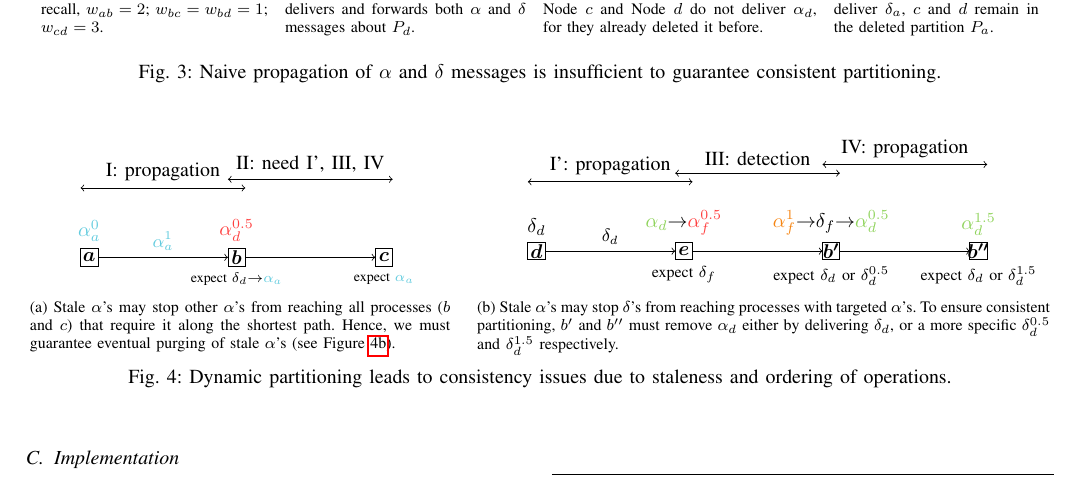
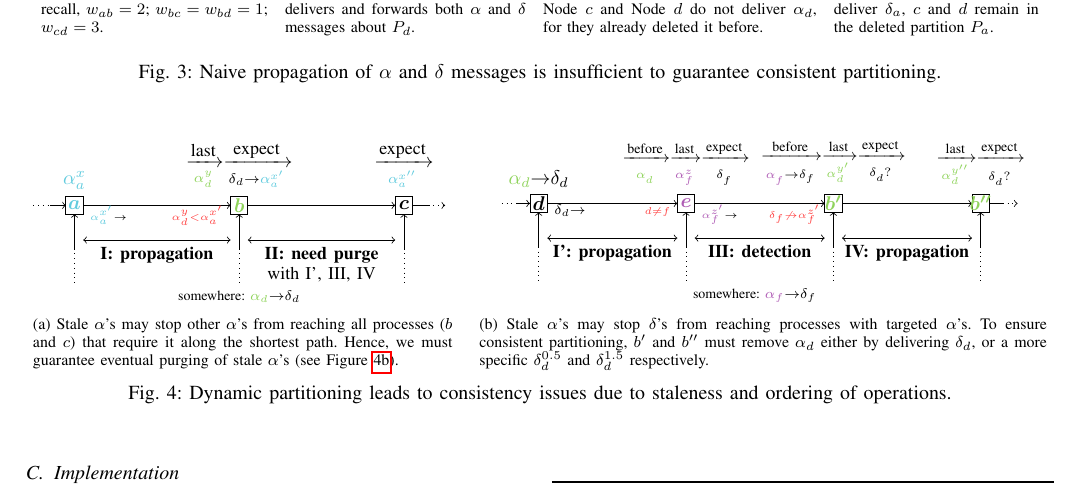
Before and after one commit to parchemins/paper-ascast-tex, a LaTeX paper (paper.tex, which reads input/figproofA.tex, input/figproofB.tex): part of page 6 of 11, cut so that both start at the same text. Compiled offline with pdfLaTeX; a missing font is replaced by an installed copy or a similar font; a LaTeX package or settings file that is missing is left out.

Commit message:
reworkd figure

```diff
--- a/input/figproofA.tex
+++ b/input/figproofA.tex
@@ -5,36 +5,60 @@
   \medmuskip=0mu
   \thinmuskip=0mu
 
-  \newcommand\X{85pt}
-  \newcommand\Y{-40pt}
+  \newcommand\X{95pt}
+  \newcommand\Y{-50pt}
 
   \newcommand\ADD{\alpha}
   \newcommand\DEL{\delta}
 
-  \draw[opacity=0] (-1.4*\X, 0) -- (1.4*\X, 0);
+  \draw[opacity=0] (-1.2*\X, 0) -- (1.2*\X, 0);
 
 
 
-  \draw[<->] (-5pt - \X, -\Y) -- node[above]{I: propagation} (5pt, -\Y); %% I
+  \draw[->] (-1.15*\X, 0) -- (-5pt + -1*\X, 0); \draw[dotted] (-1.25*\X, 0) -- (-1.15*\X, 0);
+  \draw (5pt + \X, 0) -- (1.15*\X, 0); \draw[dotted,->] (1.15*\X, 0) -- (1.25*\X, 0);
 
-  \draw[->] (-\X + 5pt, 0) --
-  node[above, color=\PA, font=\small]{$\ADD_a^1$}
+  \draw[<->] (5pt - \X, 0.4*\Y) -- node[below, font=\small]{\textbf{I: propagation}} (-5pt, 0.4*\Y); %% I
+
+  \draw[->] (-\X + 5pt, 0)
+  node[below=-0.3em, below right, font=\tiny]{$\textcolor{\PA}{\ADD_a^{x'}} \rightarrow$}
+  --
   (0 - 5pt, 0); %% a - b
 
-  \draw[<->] (-5pt, 5pt -\Y) -- node[above]{II: need I', III, IV} (5pt + \X, 5pt -\Y); %% II
+  \draw[<->] (5pt, 0.4*\Y) -- node[below, align=center, font=\small]{\textbf{II: need purge}\\with I', III, IV} (-5pt + \X, 0.4*\Y); %% II
   \draw[->] (0 + 5pt, 0) -- (-5pt +  \X, 0); %% b - c
 
 
 
-  \draw[fill=white] (-\X, 0) node{$\bm{a}$} +(-5pt, -5pt) rectangle +(5pt, 5pt);
-  \draw[fill=white] (0, 0) node{$\bm{b}$} +(-5pt, -5pt) rectangle +(5pt, 5pt);
+  \draw[fill=white] (-\X, 0) node[color=\PA]{$\bm{a}$} +(-5pt, -5pt) rectangle +(5pt, 5pt);
+  \draw[fill=white] (0, 0) node[color=\PD]{$\bm{b}$} +(-5pt, -5pt) rectangle +(5pt, 5pt);
   \draw[fill=white] (\X, 0) node{$\bm{c}$} +(-5pt, -5pt) rectangle +(5pt, 5pt);
 
 
 
-  \draw (-\X, 5pt) node[above, color=\PA]{$\ADD_a^0$};
-  \draw ( 0, 5pt) node[above, color=\WRONG]{$\ADD_d^{0.5}$};
-  \draw (\X,-5pt) node[below, font=\scriptsize]{expect \textcolor{\PA}{$\alpha_a$}};
-  \draw (0, -5pt) node[below, font=\scriptsize]{expect $\DEL_d \rightarrow \textcolor{\PA}{\alpha_a}$};
+  \draw (-\X, 5pt) node[above, color=\PA]{$\ADD_a^x$};
+  \draw ( 0, 5pt) node[above]{$
+    \xrightarrow[\textcolor{\PD}{\ADD_d^y}]{\mbox{\small{last}}}
+    \xrightarrow[\DEL_d \rightarrow \textcolor{\PA}{\ADD_a^{x'}}]{\mbox{\small{expect}}}$};
+
+  \draw (-5pt, 0pt) node [below=-0.3em, below left, font=\tiny]{$\textcolor{\WRONG}{\ADD_d^y < \ADD_a^{x'}}$};
+  % \draw (-5pt, 0pt) node [below=-0.3em, below left, font=\tiny]{$\textcolor{\WRONG}{\ADD_d^{y} < \ADD_e^z}$};
+
+
+  \draw (\X, 5pt) node[above]{$
+    \xrightarrow[\textcolor{\PA}{\ADD_a^{x''}}]{\mbox{\small{expect}}}$};
+%  \draw (0, -5pt) node[below, font=\scriptsize]{expect $\DEL_d \rightarrow \textcolor{\PA}{\ADD_a}$};
+
+
+
+  \draw[->] (-\X,  0.5*\Y) -- (-\X, -5pt);
+  \draw[dotted] (-\X,  0.5*\Y) -- (-\X, 0.9*\Y);
+
+  \draw[->] ( 0,  0.5*\Y) -- ( 0, -5pt);
+  \draw[dotted] ( 0,  0.5*\Y) -- ( 0, 0.9*\Y) node[below, font=\scriptsize]{somewhere: $\textcolor{\PD}{\ADD_d} \rightarrow \DEL_d$};
+
+  \draw[->] ( \X,  0.5*\Y) -- ( \X, -5pt);
+  \draw[dotted] ( \X,  0.5*\Y) -- ( \X, 0.9*\Y);
+
 
 \end{tikzpicture}
--- a/input/figproofB.tex
+++ b/input/figproofB.tex
@@ -15,33 +15,74 @@
 
 
 
-  \draw[<->] (-5pt - \X, -\Y) -- node[above]{I': propagation} (5pt, -\Y); %% I as well
-  \draw[->] (-\X + 5pt, 0) -- node[above, font=\small]{$\DEL_d$} (0 - 5pt, 0); %% d - e
+  \draw[->] (-1.15*\X, 0) -- (-5pt + -1*\X, 0); \draw[dotted] (-1.25*\X, 0) -- (-1.15*\X, 0);
+  \draw (5pt + 2*\X, 0) -- (2.15*\X, 0); \draw[dotted,->] (2.15*\X, 0) -- (2.25*\X, 0);
 
-  \draw[<->] (-5pt , 5pt -\Y) -- node[above]{III: detection} (5pt + \X, 5pt -\Y); %% IV
-  \draw[->] (0 +5pt, 0) -- (\X -5pt, 0); %% e - b'
 
-  \draw[<->] (-5pt + \X , 10pt -\Y) -- node[above]{IV: propagation} (5pt + 2*\X, 10pt -\Y); %% V
+  \draw[<->] (5pt - \X, 0.4*\Y) --
+  node[below, font=\small]{\textbf{I': propagation}}
+  (-5pt, 0.4*\Y); %% I as well
+
+  \draw[->] (-\X + 5pt, 0)
+  node[below=-0.3em, below right, font=\scriptsize]{$\DEL_d \rightarrow$}
+  -- (0 - 5pt, 0)
+  node [below=-0.15em, below left, font=\tiny]{$\textcolor{\WRONG}{d \neq f}$}
+  ; %% d - e
+
+  \draw[<->] (5pt , 0.4*\Y) --
+  node[below, font=\small]{\textbf{III: detection}}
+  (-5pt + \X, 0.4*\Y); %% IV
+
+  \draw[->] (0 +5pt, 0)
+  node[below=-0.3em, below right, font=\tiny]{$\textcolor{\PF}{\ADD_f^{z'}} \rightarrow$}
+  --
+  (\X -5pt, 0)
+  node [left= -0.15em, below=-0.3em, below left, font=\tiny]{$\textcolor{\WRONG}{\DEL_f \not\rightarrow \ADD_f^{z'}}$}
+  ; %% e - b'
+
+  \draw[<->] (5pt +\X , 0.4*\Y) --
+  node[below, font=\small]{\textbf{IV: propagation}}
+  (-5pt + 2*\X, 0.4*\Y); %% V
+
   \draw[->] ( \X +5pt, 0) -- (2*\X -5pt, 0); %% b - b''
 
 
 
   \draw[fill=white] (-\X, 0) node{$\bm{d}$} +(-5pt, -5pt) rectangle +(5pt, 5pt);
-  \draw[fill=white] (0, 0) node{$\bm{e}$} +(-5pt, -5pt) rectangle +(5pt, 5pt);
-  \draw[fill=white] (\X, 0) node{$\bm{b'}$} +(-5pt, -5pt) rectangle +(5pt, 5pt);
-  \draw[fill=white] (2*\X, 0) node{$\bm{b''}$} +(-5pt, -5pt) rectangle +(5pt, 5pt);
+  \draw[fill=white] (0, 0) node[color=\PF]{$\bm{e}$} +(-5pt, -5pt) rectangle +(5pt, 5pt);
+  \draw[fill=white] (\X, 0) node[color=\PD]{$\bm{b'}$} +(-5pt, -5pt) rectangle +(5pt, 5pt);
+  \draw[fill=white] (2*\X, 0) node[color=\PD]{$\bm{b''}$} +(-5pt, -5pt) rectangle +(5pt, 5pt);
 
 
 
-  \draw (-\X, 5pt) node[above]{$\DEL_d$};
+  \draw (-\X, 5pt) node[above]{$\textcolor{\PD}{\ADD_d} \rightarrow \DEL_d$};
 
-  \draw ( 0, 5pt) node[above]{$\textcolor{\PC}{\ADD_d} \rightarrow \textcolor{\WRONG}{\ADD_f^{0.5}}$};
-  \draw ( 0, -5pt) node[below, font=\footnotesize]{expect $\DEL_f$};
+  \draw ( 0, 5pt) node[above, font=\footnotesize]{$
+    \xrightarrow[\textcolor{\PC}{\ADD_d^{\vphantom{z'}}}]{\mbox{\scriptsize{before}}}
+    \xrightarrow[\textcolor{\PF}{\ADD_f^{z\vphantom{'}}}]{\mbox{\scriptsize{last}}}
+    \xrightarrow[\DEL_f^{\vphantom{z'}} ]{\mbox{\scriptsize{expect}}}$};
 
-  \draw ( \X, 5pt) node[above]{$\textcolor{\PB}{\ADD_f^1} \rightarrow \DEL_f \rightarrow \textcolor{\PC}{\ADD_d^{0.5}}$};
-  \draw ( \X, -5pt) node[below, font=\footnotesize]{expect $\DEL_d$ or $\DEL_d^{0.5}$};
+  \draw ( \X, 5pt) node[above, font=\footnotesize]{$
+    \xrightarrow[\textcolor{\PF}{\ADD_f^{\vphantom{y'}}} \rightarrow \DEL_f]{\mbox{\scriptsize{before}}}
+    \xrightarrow[\textcolor{\PC}{\ADD_d^{y'}}]{\mbox{\scriptsize{last}}}
+    \xrightarrow[\DEL_d^{\vphantom{z'}}?]{\mbox{\scriptsize{expect}}}$};
 
-  \draw (2*\X, 5pt) node[above]{$\textcolor{\PC}{\ADD_d^{1.5}}$};
-  \draw (2*\X, -5pt) node[below, font=\footnotesize]{expect $\DEL_d$ or $\DEL_d^{1.5}$};
+  \draw (2*\X, 5pt) node[above, font=\footnotesize]{$
+    \xrightarrow[\textcolor{\PC}{\ADD_d^{y''}}]{\mbox{\scriptsize{last}}}
+    \xrightarrow[\DEL_d^{\vphantom{y'}}?]{\mbox{\scriptsize{expect}}}$};
+
+
+
+  \draw[->] (-\X,  0.5*\Y) -- (-\X, -5pt);
+  \draw[dotted] (-\X,  0.5*\Y) -- (-\X, 0.9*\Y);
+
+  \draw[->] ( 0,  0.5*\Y) -- ( 0, -5pt);
+  \draw[dotted] ( 0,  0.5*\Y) -- ( 0, 0.9*\Y) node[below right, font=\scriptsize]{somewhere: $\textcolor{\PF}{\ADD_f} \rightarrow \DEL_f$};
+
+  \draw[->] ( \X,  0.5*\Y) -- ( \X, -5pt);
+  \draw[dotted] ( \X,  0.5*\Y) -- ( \X, 0.9*\Y);
+
+  \draw[->] (2*\X,  0.5*\Y) -- (2*\X, -5pt);
+  \draw[dotted] (2*\X,  0.5*\Y) -- (2*\X, 0.9*\Y);
 
 \end{tikzpicture}
--- a/paper.tex
+++ b/paper.tex
@@ -43,6 +43,7 @@
 \newcommand{\PB}[0]{BurntOrange}
 \newcommand{\PC}[0]{YellowGreen}
 \newcommand{\PD}[0]{YellowGreen}
+\newcommand{\PF}[0]{Orchid}
 \newcommand{\WRONG}[0]{red!75}
 
 \newtheorem{problem}{Problem Statement}
```
Also changed, not shown: input/algoascast.tex (+3 -3 lines), input/figproofB.tex (2 more changed lines).
